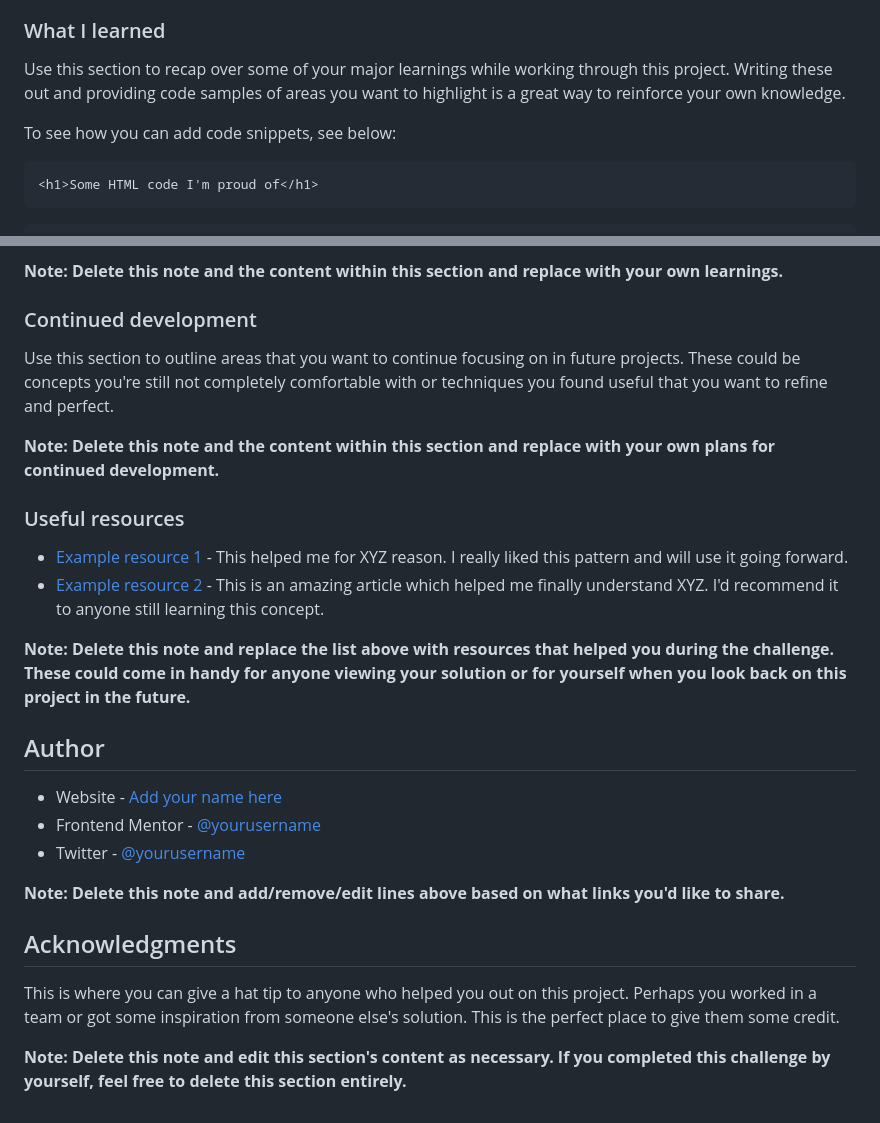
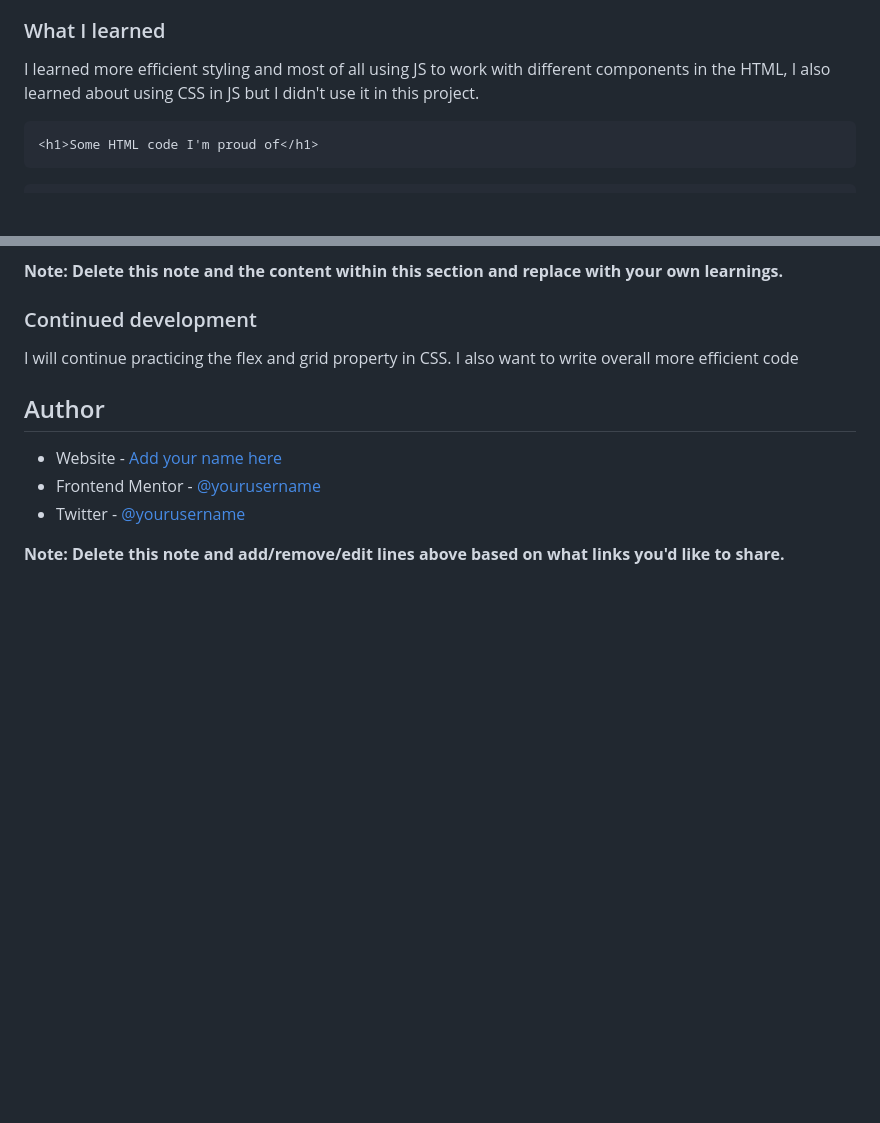
Before and after one commit to LeonNjoroge/FMCodeCh1, a Markdown page: results-summary-component-main/README-leon.md, 2 parts joined by grey strips. Rendered like a GitHub page; blank space fills up the shorter version.

````diff
--- a/results-summary-component-main/README-leon.md
+++ b/results-summary-component-main/README-leon.md
@@ -61,9 +51,7 @@ Then crop/optimize/edit your image however you like, add it to your project, and
 
 ### What I learned
 
-Use this section to recap over some of your major learnings while working through this project. Writing these out and providing code samples of areas you want to highlight is a great way to reinforce your own knowledge.
-
-To see how you can add code snippets, see below:
+I learned more efficient styling and most of all using JS to work with different components in the HTML, I  also learned about using CSS in JS but I didn't use it in this project.
 
 ```html
 <h1>Some HTML code I'm proud of</h1>
@@ -85,16 +73,7 @@ If you want more help with writing markdown, we'd recommend checking out [The Ma
 
 ### Continued development
 
-Use this section to outline areas that you want to continue focusing on in future projects. These could be concepts you're still not completely comfortable with or techniques you found useful that you want to refine and perfect.
-
-**Note: Delete this note and the content within this section and replace with your own plans for continued development.**
-
-### Useful resources
-
-- [Example resource 1](https://www.example.com) - This helped me for XYZ reason. I really liked this pattern and will use it going forward.
-- [Example resource 2](https://www.example.com) - This is an amazing article which helped me finally understand XYZ. I'd recommend it to anyone still learning this concept.
-
-**Note: Delete this note and replace the list above with resources that helped you during the challenge. These could come in handy for anyone viewing your solution or for yourself when you look back on this project in the future.**
+I will continue practicing the flex and grid property in CSS. I also want to write overall more efficient code
 
 ## Author
 
@@ -103,9 +82,3 @@ Use this section to outline areas that you want to continue focusing on in futur
 - Twitter - [@yourusername](https://www.twitter.com/yourusername)
 
 **Note: Delete this note and add/remove/edit lines above based on what links you'd like to share.**
-
-## Acknowledgments
-
-This is where you can give a hat tip to anyone who helped you out on this project. Perhaps you worked in a team or got some inspiration from someone else's solution. This is the perfect place to give them some credit.
-
-**Note: Delete this note and edit this section's content as necessary. If you completed this challenge by yourself, feel free to delete this section entirely.**
````
Also changed, not shown: other parts of results-summary-component-main/README-leon.md (+7 -17 lines), results-summary-component-main/README-template.md (deleted, +0 -111 lines), results-summary-component-main/screenshots/desktopsite.png (added), results-summary-component-main/screenshots/mobilesite.png (added), 2 other files.
